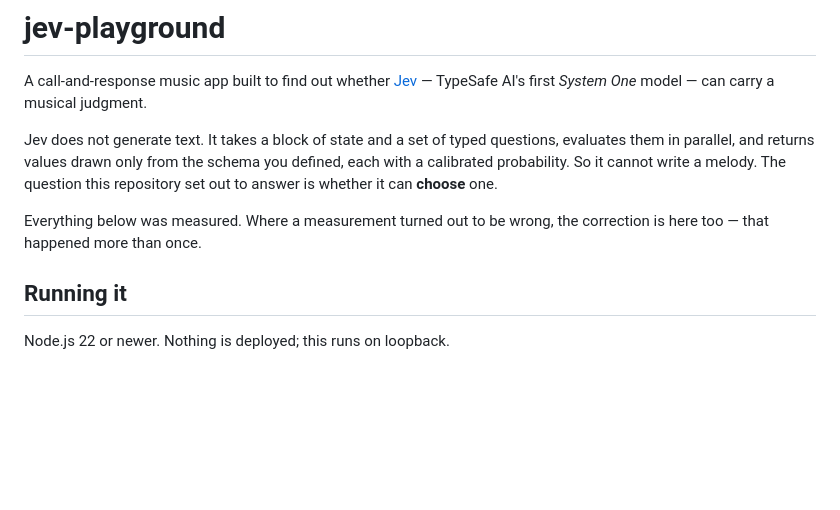
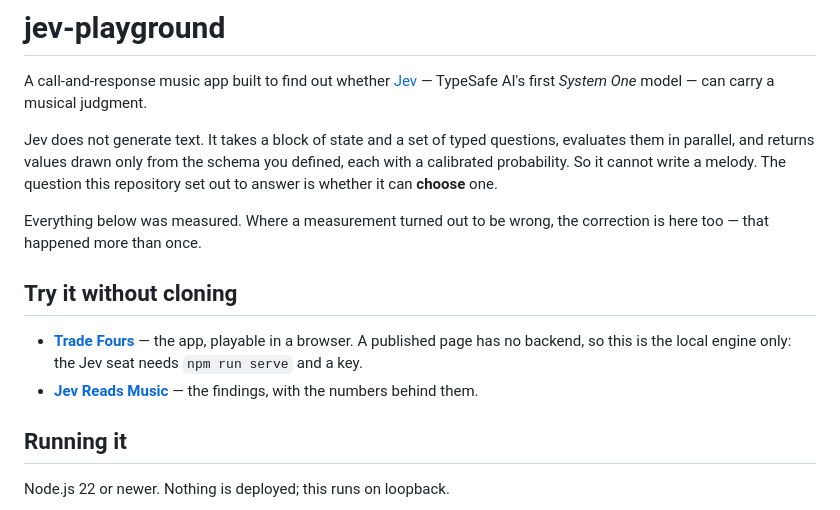
Before and after one commit to kobashi/jev-playground, a Markdown page: README.md, the part around the change. Drawn GitHub-style; blank space fills up the shorter version.

Commit message:
Link the published app and findings page from the README
The linking was one-way: the findings page points at this repository, but
a visitor landing here had no path to the playable app or the numbers.

```diff
--- a/README.md
+++ b/README.md
@@ -11,6 +11,14 @@ melody. The question this repository set out to answer is whether it can
 
 Everything below was measured. Where a measurement turned out to be wrong, the
 correction is here too — that happened more than once.
+
+## Try it without cloning
+
+- **[Trade Fours](https://claude.ai/artifact/PHX9eSLqJpPiaf6TKaEnMx)** — the app,
+  playable in a browser. A published page has no backend, so this is the local
+  engine only: the Jev seat needs `npm run serve` and a key.
+- **[Jev Reads Music](https://claude.ai/artifact/LvQXvM5HPn3UVUwzMZwb7w)** — the
+  findings, with the numbers behind them.
 
 ## Running it
 
```
